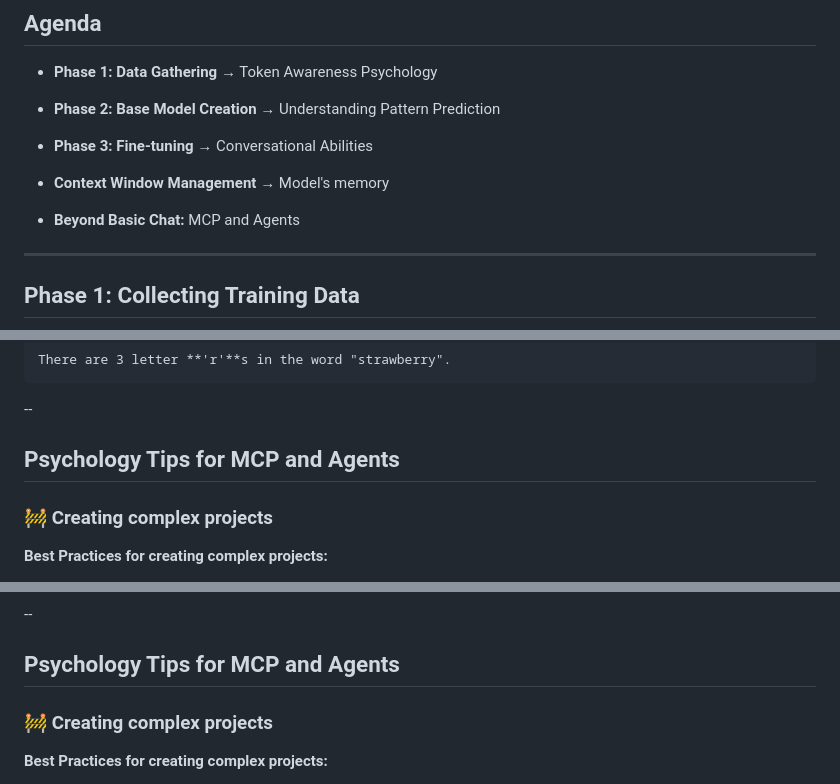
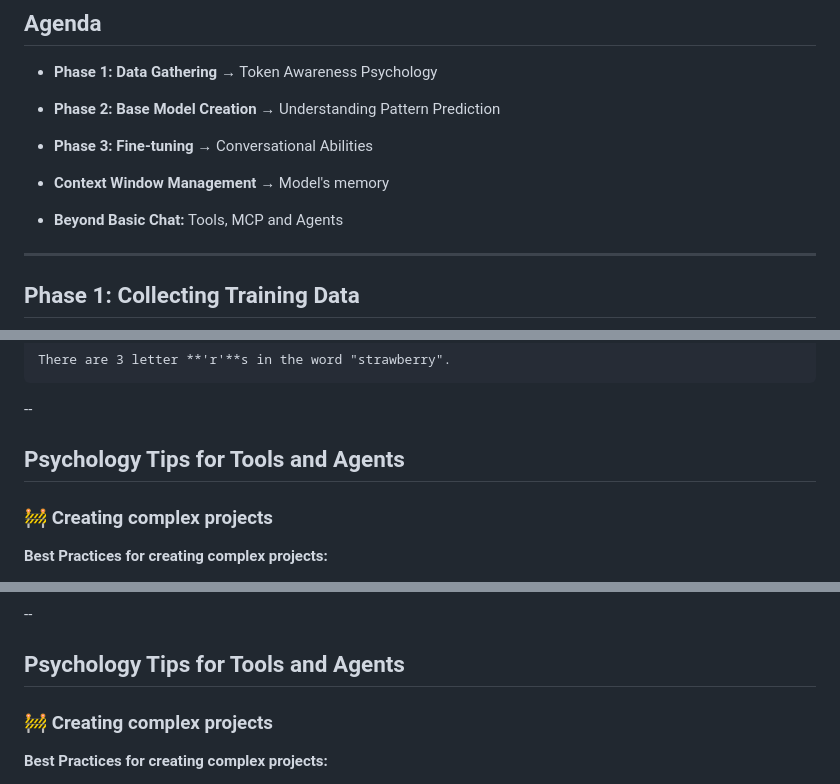
Before and after one commit to ultcyber/llm_psychology, a Markdown page: slides.md, 3 parts joined by grey strips. GitHub-like rendering.

````diff
--- a/slides.md
+++ b/slides.md
@@ -16,7 +16,7 @@ Understanding LLMs psychology through how the models are trained.
 
 - **Context Window Management** → Model's memory
 
-- **Beyond Basic Chat:** MCP and Agents
+- **Beyond Basic Chat:** Tools, MCP and Agents
 
 
 ---
@@ -450,7 +450,7 @@ There are 3 letter **'r'**s in the word "strawberry".
 ```
 --
 
-## Psychology Tips for MCP and Agents
+## Psychology Tips for Tools and Agents
 
 ### 🚧 Creating complex projects
 
@@ -475,7 +475,7 @@ There are 3 letter **'r'**s in the word "strawberry".
 
 --
 
-## Psychology Tips for MCP and Agents
+## Psychology Tips for Tools and Agents
 
 ### 🚧 Creating complex projects
 
````
Also changed, not shown: other parts of slides.md (+9 -9 lines).
